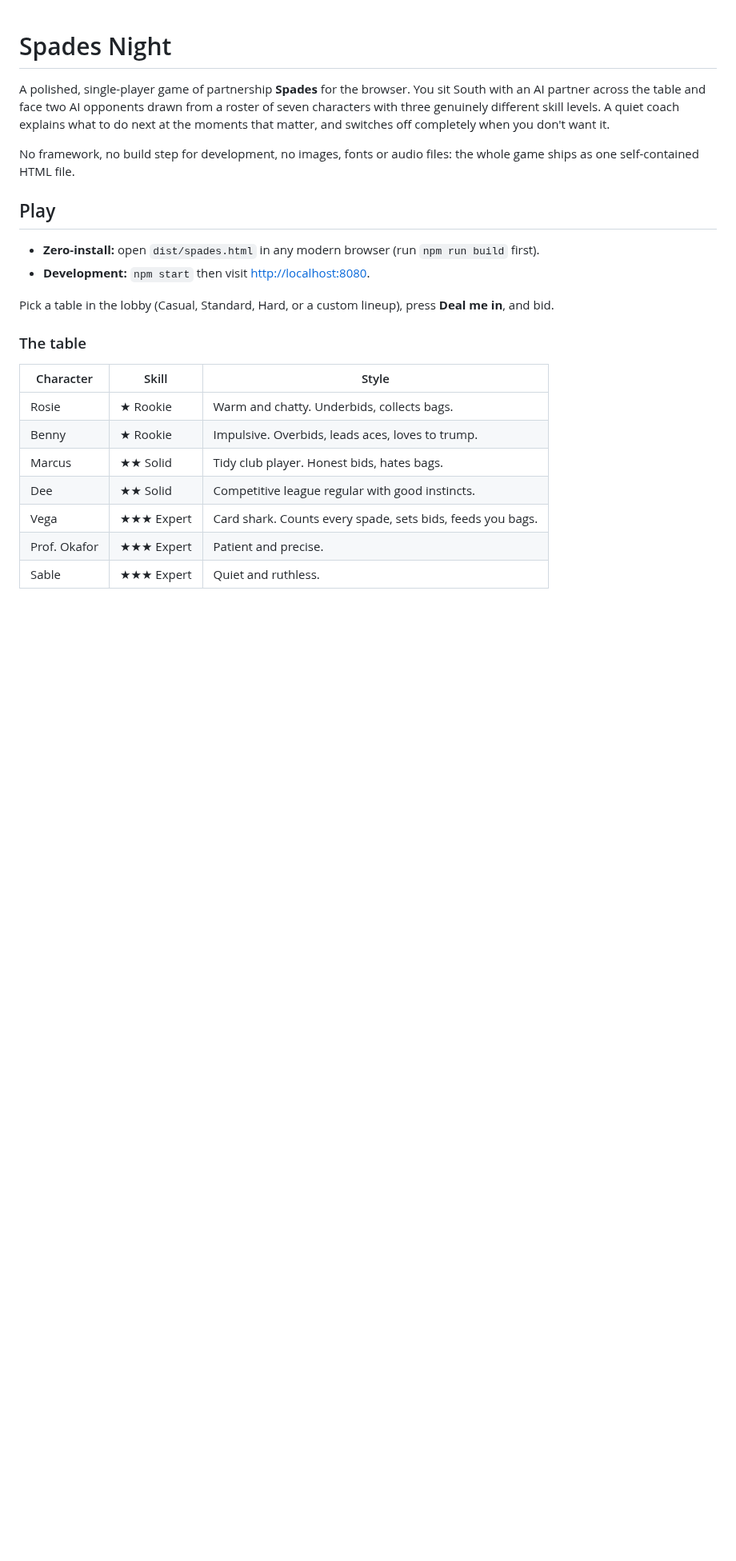
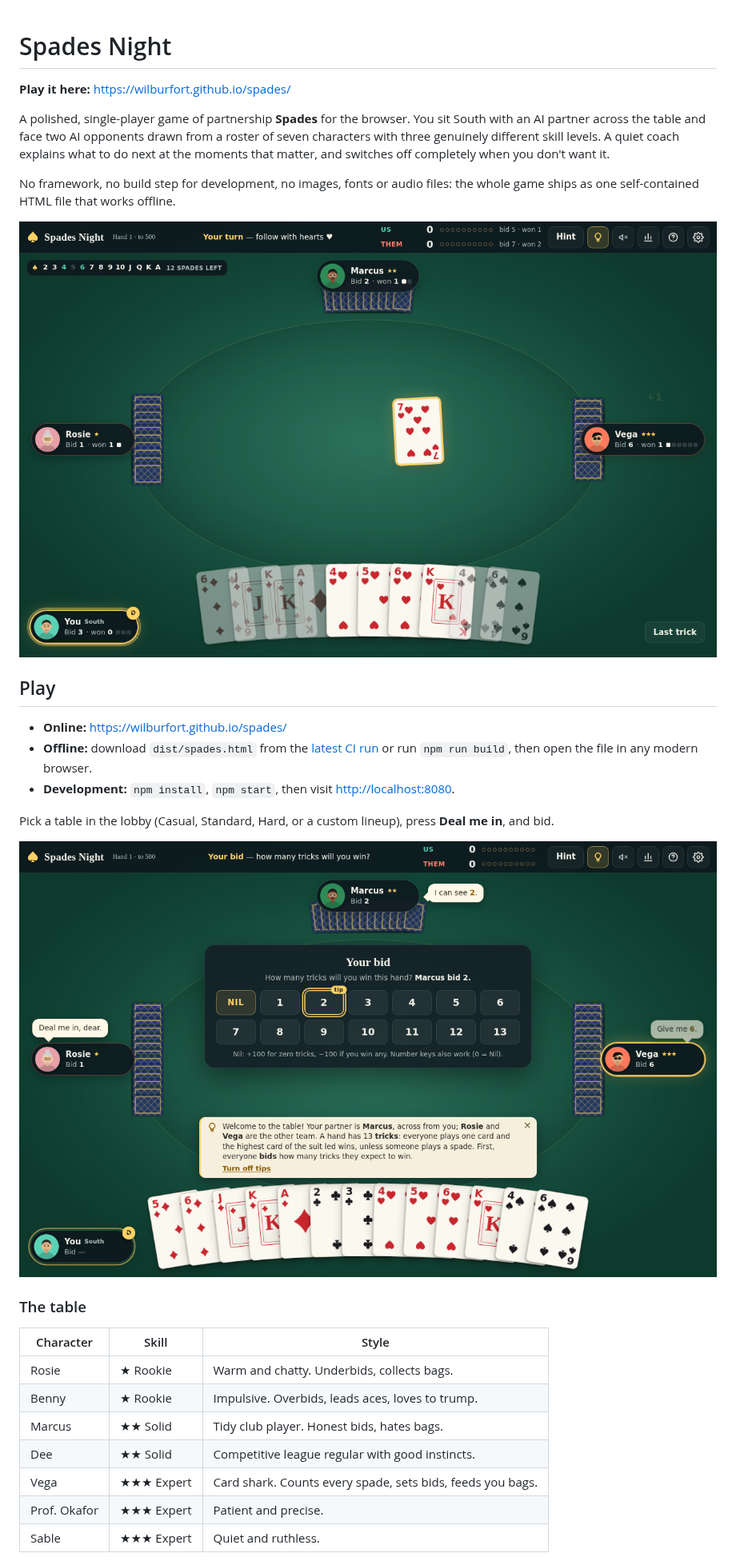
Before and after one commit to WilburFort/spades, a Markdown page: README.md, the part around one of its changes. Shown at 80% size. GitHub-like rendering; pictures changed too: docs/screenshots/bidding.png (added), docs/screenshots/table.png (added); blank space fills up the shorter version.

```diff
--- a/README.md
+++ b/README.md
@@ -1,15 +1,22 @@
 # Spades Night
+
+**Play it here:** https://wilburfort.github.io/spades/
 
 A polished, single-player game of partnership **Spades** for the browser. You sit South with an AI partner across the table and face two AI opponents drawn from a roster of seven characters with three genuinely different skill levels. A quiet coach explains what to do next at the moments that matter, and switches off completely when you don't want it.
 
-No framework, no build step for development, no images, fonts or audio files: the whole game ships as one self-contained HTML file.
+No framework, no build step for development, no images, fonts or audio files: the whole game ships as one self-contained HTML file that works offline.
+
+![The table mid-hand](docs/screenshots/table.png)
 
 ## Play
 
-- **Zero-install:** open `dist/spades.html` in any modern browser (run `npm run build` first).
-- **Development:** `npm start` then visit <http://localhost:8080>.
+- **Online:** https://wilburfort.github.io/spades/
+- **Offline:** download `dist/spades.html` from the [latest CI run](../../actions) or run `npm run build`, then open the file in any modern browser.
+- **Development:** `npm install`, `npm start`, then visit <http://localhost:8080>.
 
 Pick a table in the lobby (Casual, Standard, Hard, or a custom lineup), press **Deal me in**, and bid.
+
+![Bidding with the coach's suggestion](docs/screenshots/bidding.png)
 
 ### The table
 
```
Also changed, not shown: other parts of README.md (+21 -8 lines), .github/ISSUE_TEMPLATE/bug_report.md (added, +28 -0 lines), .github/ISSUE_TEMPLATE/feature_request.md (added, +16 -0 lines), .github/pull_request_template.md (added, +12 -0 lines), CODE_OF_CONDUCT.md (added, +12 -0 lines), CONTRIBUTING.md (added, +67 -0 lines), docs/TODO.md (added, +32 -0 lines), docs/screenshots/hand-summary.png (added), 6 other files.
